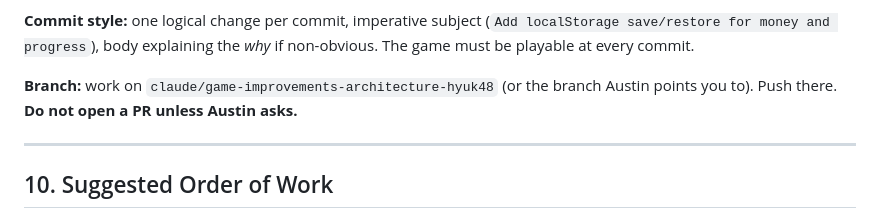
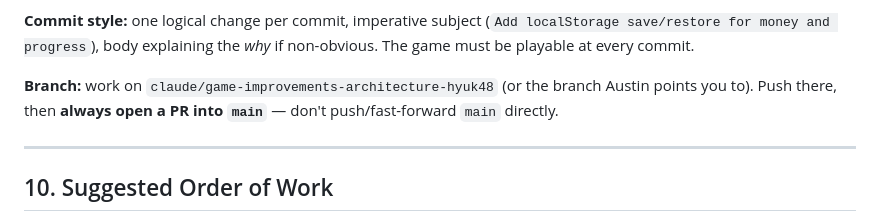
Before and after one commit to cupofghost/GTBIV, a Markdown page: HANDOFF.md, the part around the change. Drawn GitHub-style.

Commit message:
docs(HANDOFF): flip branch policy to always PR into main
Austin asked for PRs into main going forward instead of direct
fast-forward pushes.

Co-Authored-By: Claude Sonnet 5 <noreply@anthropic.com>
Claude-Session: https://claude.ai/code/session_01TFjRCkBbPUZQmxwkDKn22m

```diff
--- a/HANDOFF.md
+++ b/HANDOFF.md
@@ -960,7 +960,8 @@ Before committing **any** task:
 *why* if non-obvious. The game must be playable at every commit.
 
 **Branch:** work on `claude/game-improvements-architecture-hyuk48` (or the branch
-Austin points you to). Push there. **Do not open a PR unless Austin asks.**
+Austin points you to). Push there, then **always open a PR into `main`** —
+don't push/fast-forward `main` directly.
 
 ---
 
```
